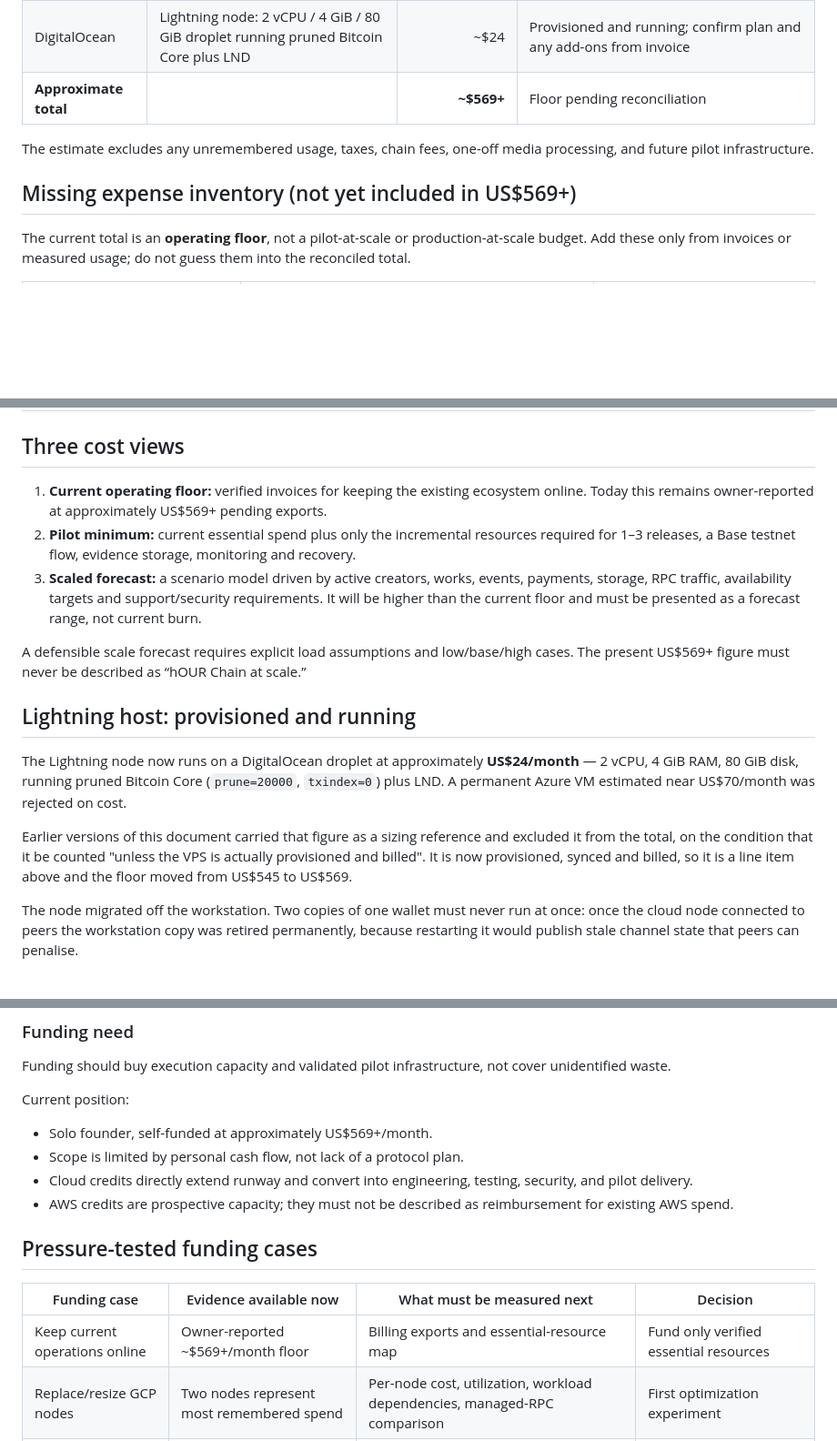
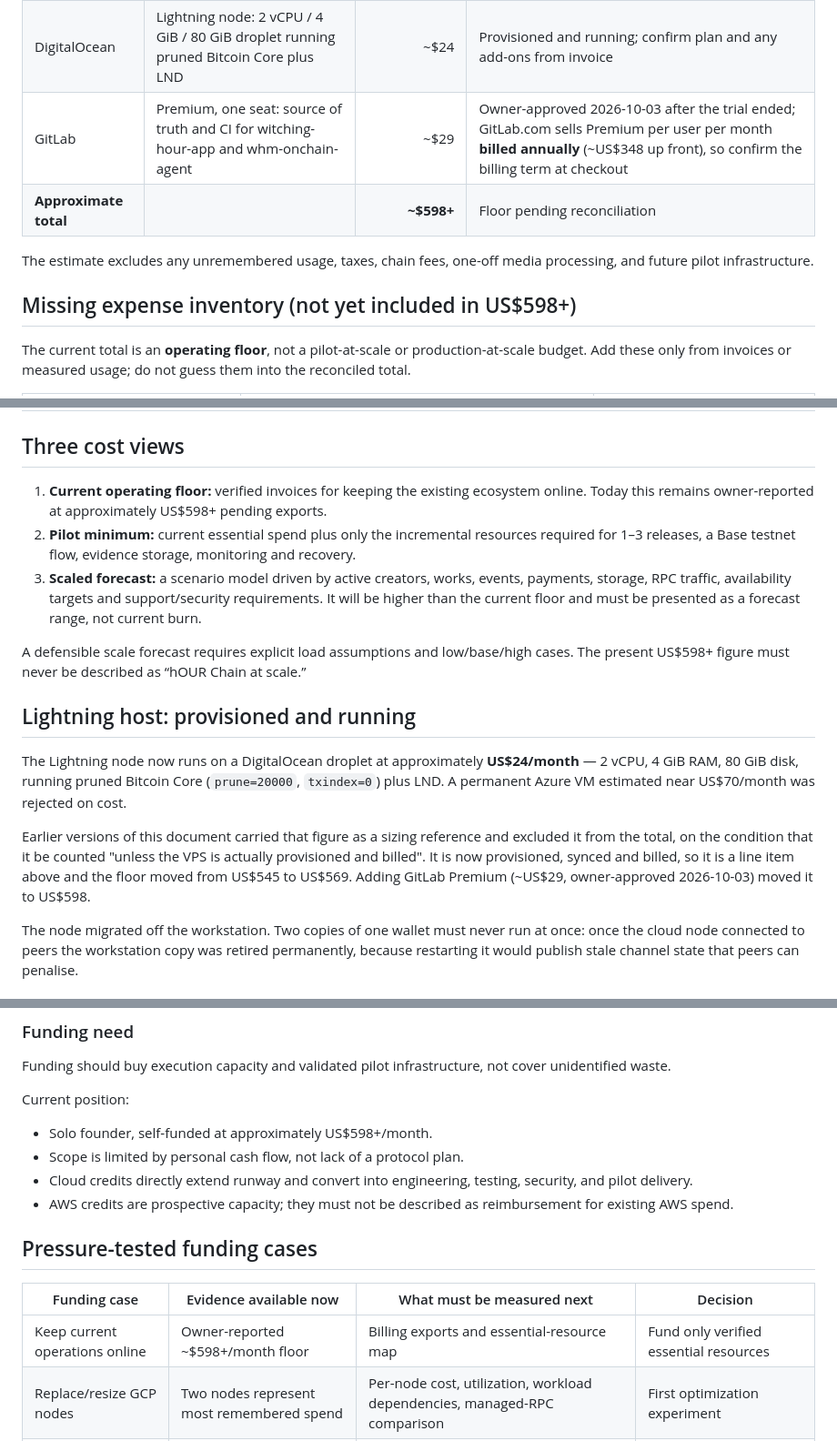
Before and after one commit to witchinghourartcollective/hOUR-Chain, a Markdown page: docs/CLOUD-COST-BASELINE.md, 3 parts joined by grey strips. Shown at 91% size. GitHub-like rendering; blank space fills up the shorter version.

Commit message:
Add GitLab Premium (~$29/mo) to the operating floor: $569+ -> $598+
Owner-approved 2026-10-03 after the GitLab trial ended. Updates every doc
that cites the floor so the credits application stays consistent.

Co-Authored-By: Claude Opus 5.5 <noreply@anthropic.com>

```diff
--- a/docs/CLOUD-COST-BASELINE.md
+++ b/docs/CLOUD-COST-BASELINE.md
@@ -20,11 +20,12 @@ Do not use the superseded US$2,870/month scenario, US$143.50 per-creator figure,
 | Cloudflare | DNS/edge services | ~$5 | Confirm invoice |
 | GitHub | Enterprise, Business, and Copilot | ~$60+ | Owner-attributed, stated as a floor; confirm seat counts and plan tier from invoice |
 | DigitalOcean | Lightning node: 2 vCPU / 4 GiB / 80 GiB droplet running pruned Bitcoin Core plus LND | ~$24 | Provisioned and running; confirm plan and any add-ons from invoice |
-| **Approximate total** |  | **~$569+** | Floor pending reconciliation |
+| GitLab | Premium, one seat: source of truth and CI for witching-hour-app and whm-onchain-agent | ~$29 | Owner-approved 2026-10-03 after the trial ended; GitLab.com sells Premium per user per month **billed annually** (~US$348 up front), so confirm the billing term at checkout |
+| **Approximate total** |  | **~$598+** | Floor pending reconciliation |
 
 The estimate excludes any unremembered usage, taxes, chain fees, one-off media processing, and future pilot infrastructure.
 
-## Missing expense inventory (not yet included in US$569+)
+## Missing expense inventory (not yet included in US$598+)
 
 The current total is an **operating floor**, not a pilot-at-scale or production-at-scale budget. Add these only from invoices or measured usage; do not guess them into the reconciled total.
 
@@ -41,17 +42,17 @@ The current total is an **operating floor**, not a pilot-at-scale or production-
 
 ## Three cost views
 
-1. **Current operating floor:** verified invoices for keeping the existing ecosystem online. Today this remains owner-reported at approximately US$569+ pending exports.
+1. **Current operating floor:** verified invoices for keeping the existing ecosystem online. Today this remains owner-reported at approximately US$598+ pending exports.
 2. **Pilot minimum:** current essential spend plus only the incremental resources required for 1–3 releases, a Base testnet flow, evidence storage, monitoring and recovery.
 3. **Scaled forecast:** a scenario model driven by active creators, works, events, payments, storage, RPC traffic, availability targets and support/security requirements. It will be higher than the current floor and must be presented as a forecast range, not current burn.
 
-A defensible scale forecast requires explicit load assumptions and low/base/high cases. The present US$569+ figure must never be described as “hOUR Chain at scale.”
+A defensible scale forecast requires explicit load assumptions and low/base/high cases. The present US$598+ figure must never be described as “hOUR Chain at scale.”
 
 ## Lightning host: provisioned and running
 
 The Lightning node now runs on a DigitalOcean droplet at approximately **US$24/month** — 2 vCPU, 4 GiB RAM, 80 GiB disk, running pruned Bitcoin Core (`prune=20000`, `txindex=0`) plus LND. A permanent Azure VM estimated near US$70/month was rejected on cost.
 
-Earlier versions of this document carried that figure as a sizing reference and excluded it from the total, on the condition that it be counted "unless the VPS is actually provisioned and billed". It is now provisioned, synced and billed, so it is a line item above and the floor moved from US$545 to US$569.
+Earlier versions of this document carried that figure as a sizing reference and excluded it from the total, on the condition that it be counted "unless the VPS is actually provisioned and billed". It is now provisioned, synced and billed, so it is a line item above and the floor moved from US$545 to US$569. Adding GitLab Premium (~US$29, owner-approved 2026-10-03) moved it to US$598.
 
 The node migrated off the workstation. Two copies of one wallet must never run at once: once the cloud node connected to peers the workstation copy was retired permanently, because restarting it would publish stale channel state that peers can penalise.
 
@@ -88,7 +89,7 @@ Funding should buy execution capacity and validated pilot infrastructure, not co
 
 Current position:
 
-- Solo founder, self-funded at approximately US$569+/month.
+- Solo founder, self-funded at approximately US$598+/month.
 - Scope is limited by personal cash flow, not lack of a protocol plan.
 - Cloud credits directly extend runway and convert into engineering, testing, security, and pilot delivery.
 - AWS credits are prospective capacity; they must not be described as reimbursement for existing AWS spend.
@@ -97,7 +98,7 @@ Current position:
 
 | Funding case | Evidence available now | What must be measured next | Decision |
 | --- | --- | --- | --- |
-| Keep current operations online | Owner-reported ~$569+/month floor | Billing exports and essential-resource map | Fund only verified essential resources |
+| Keep current operations online | Owner-reported ~$598+/month floor | Billing exports and essential-resource map | Fund only verified essential resources |
 | Replace/resize GCP nodes | Two nodes represent most remembered spend | Per-node cost, utilization, workload dependencies, managed-RPC comparison | First optimization experiment |
 | Run Lightning continuously | ~$24/month verified VPS sizing | Migration/recovery checklist and 30-day stability | Fund after safe migration plan |
 | Creator pilot | Product/protocol plan exists | Number of active creators, registered works, settlement events, support time, chain/RPC cost | Do not publish per-creator economics until measured |
```
Also changed, not shown: other parts of docs/CLOUD-COST-BASELINE.md (+1 -1 lines), docs/FUNDING.md (+2 -2 lines), docs/GOOGLE-WEB3-CREDITS.md (+2 -2 lines).
